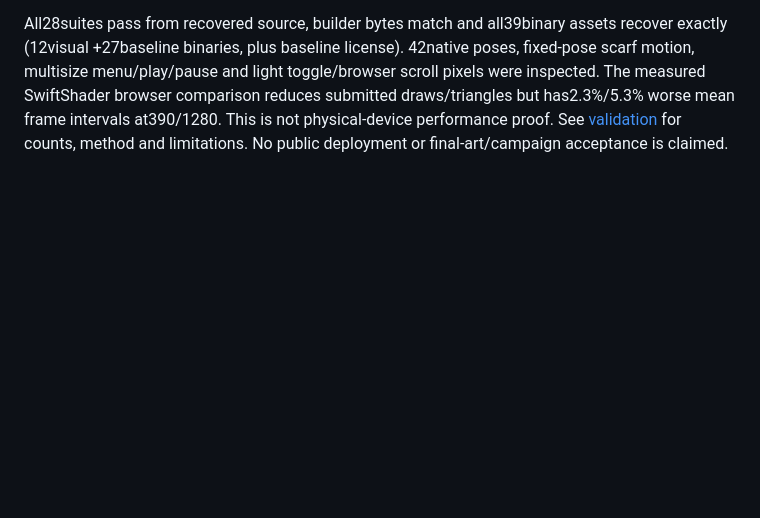
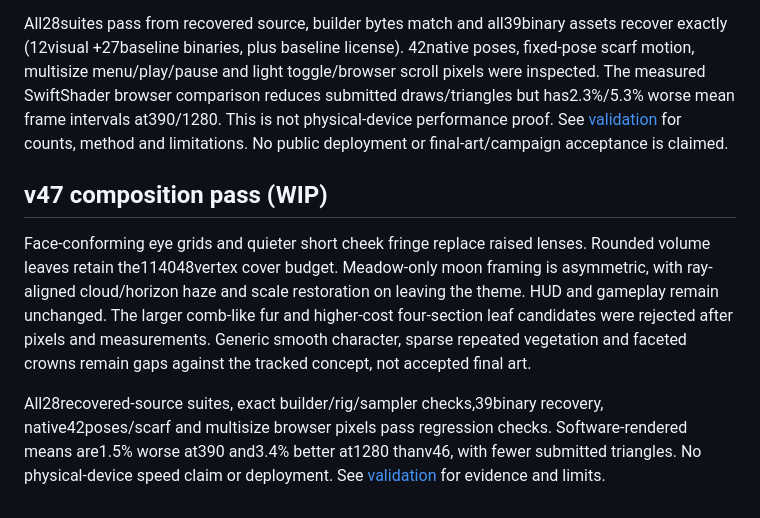
Before and after one commit to JohnDaleAtHome/neon-rush, a Markdown page: VISUAL-IMPLEMENTATION.md, the part around the change. Rendered like a GitHub page; blank space fills up the shorter version.

Commit message:
v47 composition WIP: VISUAL-IMPLEMENTATION.md (implementation doc update)

```diff
--- a/VISUAL-IMPLEMENTATION.md
+++ b/VISUAL-IMPLEMENTATION.md
@@ -218,3 +218,19 @@ comparison reduces submitted draws/triangles but has2.3%/5.3% worse mean frame
 intervals at390/1280. This is not physical-device performance proof. See
 [validation](docs/V46-VISUAL-VALIDATION.md) for counts, method and limitations.
 No public deployment or final-art/campaign acceptance is claimed.
+
+## v47 composition pass (WIP)
+
+Face-conforming eye grids and quieter short cheek fringe replace raised lenses.
+Rounded volume leaves retain the114048vertex cover budget. Meadow-only moon
+framing is asymmetric, with ray-aligned cloud/horizon haze and scale restoration
+on leaving the theme. HUD and gameplay remain unchanged. The larger comb-like
+fur and higher-cost four-section leaf candidates were rejected after pixels and
+measurements. Generic smooth character, sparse repeated vegetation and faceted
+crowns remain gaps against the tracked concept, not accepted final art.
+
+All28recovered-source suites, exact builder/rig/sampler checks,39binary recovery,
+native42poses/scarf and multisize browser pixels pass regression checks.
+Software-rendered means are1.5% worse at390 and3.4% better at1280 thanv46, with
+fewer submitted triangles. No physical-device speed claim or deployment. See
+[validation](docs/V47-VISUAL-VALIDATION.md) for evidence and limits.
```
